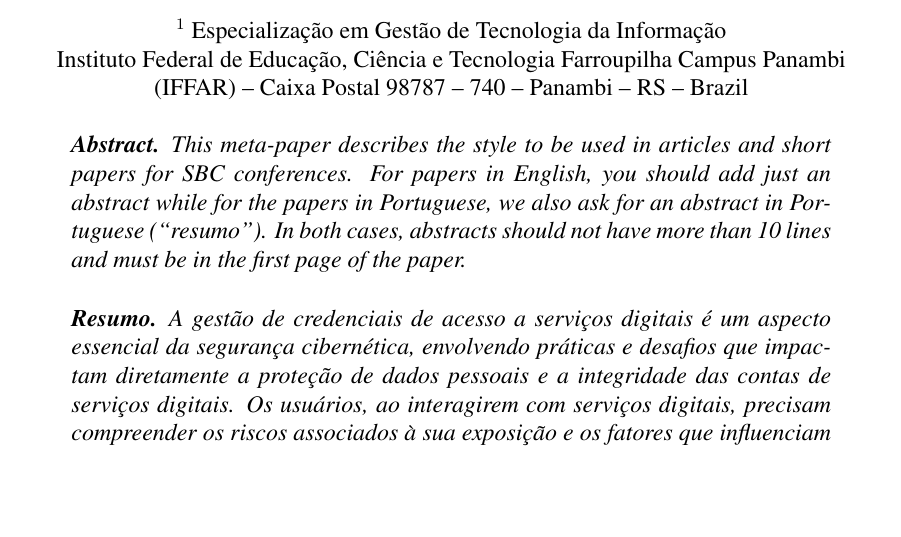
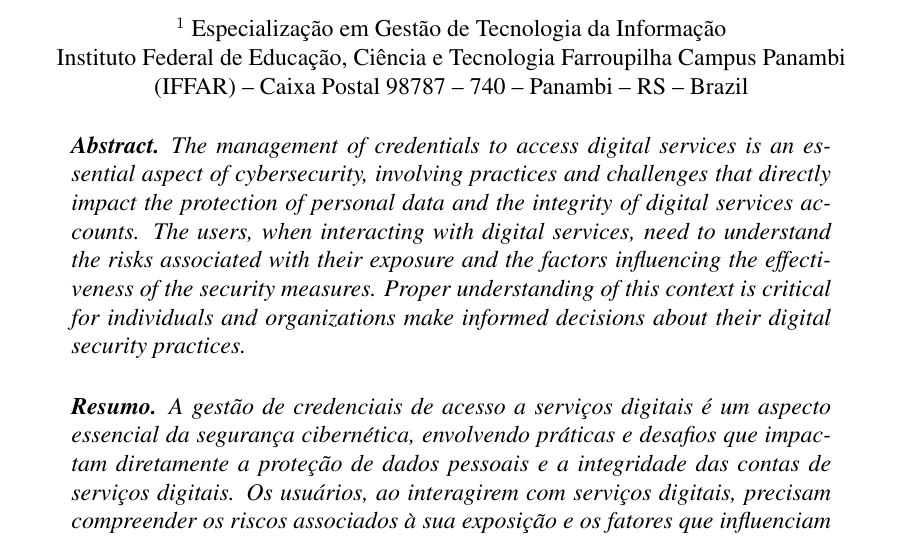
Before and after one commit to FelipeJurisJacques/Document, a LaTeX paper (latex/document.tex): part of page 1 of 12, cut so that both start at the same text, the shorter picture padded with empty space. Compiled offline with pdfLaTeX.

Commit message:
abstract

```diff
--- a/latex/document.tex
+++ b/latex/document.tex
@@ -40,11 +40,14 @@
 \maketitle
 
 \begin{abstract}
-  This meta-paper describes the style to be used in articles and short papers
-  for SBC conferences. For papers in English, you should add just an abstract
-  while for the papers in Portuguese, we also ask for an abstract in
-  Portuguese (``resumo''). In both cases, abstracts should not have more than
-  10 lines and must be in the first page of the paper.
+  The management of credentials to access digital services is an essential aspect
+  of cybersecurity, involving practices and challenges that directly impact the
+  protection of personal data and the integrity of digital services accounts.
+  The users, when interacting with digital services, need to understand the
+  risks associated with their exposure and the factors influencing the
+  effectiveness of the security measures.
+  Proper understanding of this context is critical for individuals and
+  organizations make informed decisions about their digital security practices.
 \end{abstract}
 
 \begin{resumo}
```
